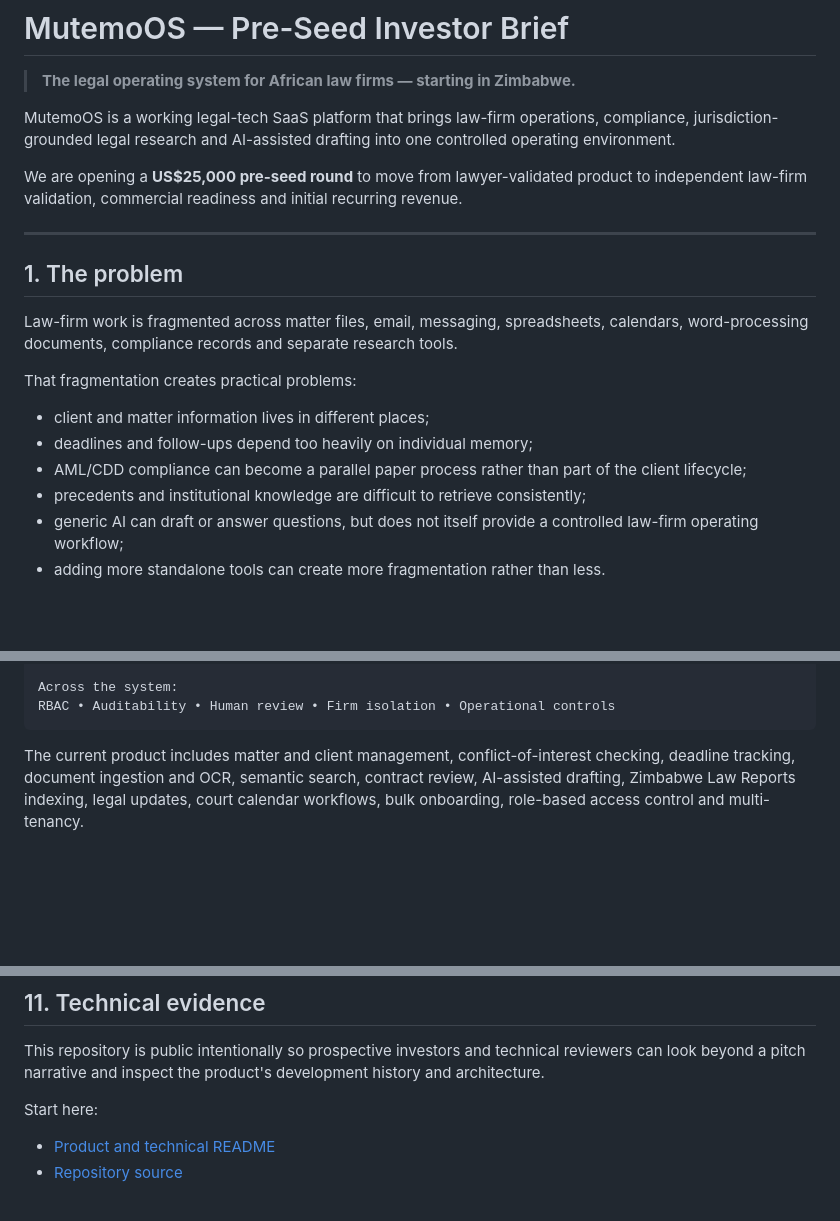
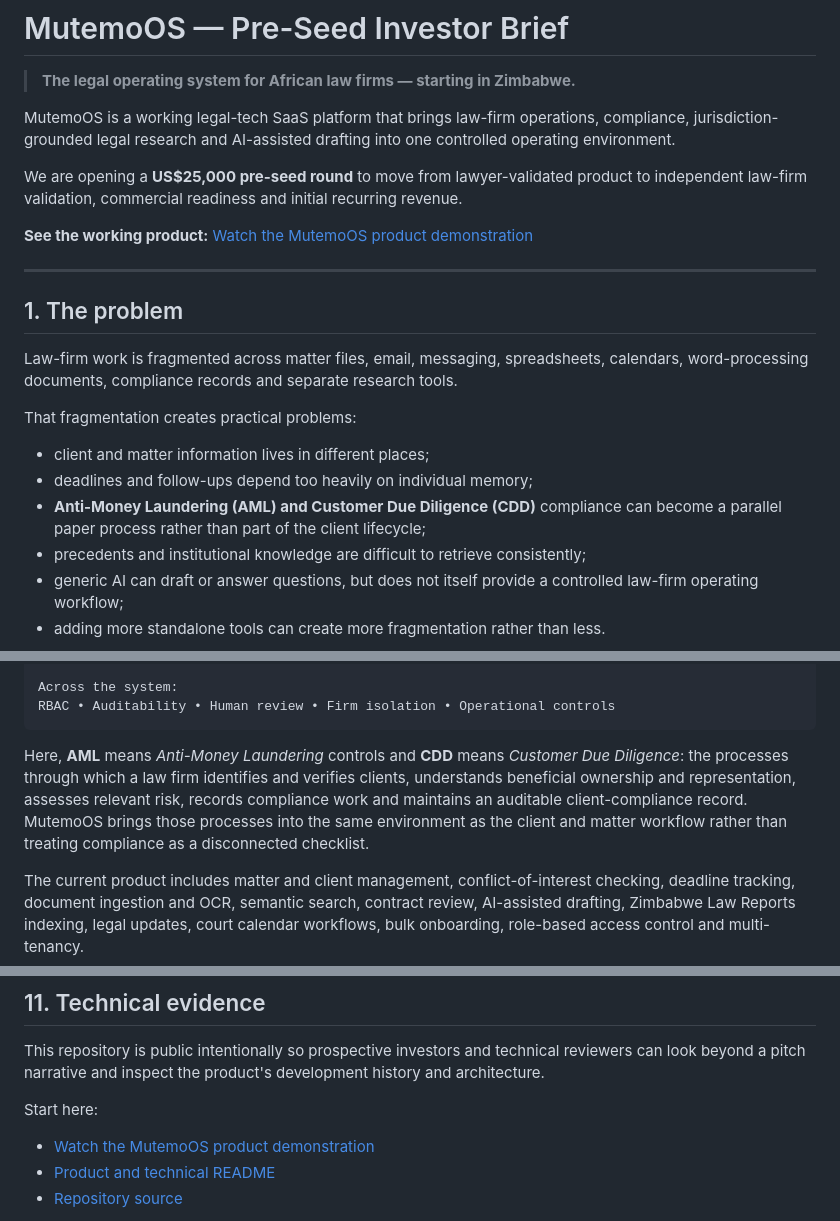
Before and after one commit to Tofamba/MutemoOS-V2, a Markdown page: INVESTORS.md, 3 parts joined by grey strips. GitHub-like rendering; blank space fills up the shorter version.

Commit message:
Clarify AML/CDD terminology and add product demo

````diff
--- a/INVESTORS.md
+++ b/INVESTORS.md
@@ -5,6 +5,8 @@
 MutemoOS is a working legal-tech SaaS platform that brings law-firm operations, compliance, jurisdiction-grounded legal research and AI-assisted drafting into one controlled operating environment.
 
 We are opening a **US$25,000 pre-seed round** to move from lawyer-validated product to independent law-firm validation, commercial readiness and initial recurring revenue.
+
+**See the working product:** [Watch the MutemoOS product demonstration](https://youtu.be/seFZFhxUQ7o?si=cXtiKLJ2_wtjzPRA)
 
 ---
 
@@ -16,7 +18,7 @@ That fragmentation creates practical problems:
 
 - client and matter information lives in different places;
 - deadlines and follow-ups depend too heavily on individual memory;
-- AML/CDD compliance can become a parallel paper process rather than part of the client lifecycle;
+- **Anti-Money Laundering (AML) and Customer Due Diligence (CDD)** compliance can become a parallel paper process rather than part of the client lifecycle;
 - precedents and institutional knowledge are difficult to retrieve consistently;
 - generic AI can draft or answer questions, but does not itself provide a controlled law-firm operating workflow;
 - adding more standalone tools can create more fragmentation rather than less.
@@ -53,6 +55,8 @@ LEGAL WORK
 Across the system:
 RBAC • Auditability • Human review • Firm isolation • Operational controls
 ```
+
+Here, **AML** means *Anti-Money Laundering* controls and **CDD** means *Customer Due Diligence*: the processes through which a law firm identifies and verifies clients, understands beneficial ownership and representation, assesses relevant risk, records compliance work and maintains an auditable client-compliance record. MutemoOS brings those processes into the same environment as the client and matter workflow rather than treating compliance as a disconnected checklist.
 
 The current product includes matter and client management, conflict-of-interest checking, deadline tracking, document ingestion and OCR, semantic search, contract review, AI-assisted drafting, Zimbabwe Law Reports indexing, legal updates, court calendar workflows, bulk onboarding, role-based access control and multi-tenancy.
 
@@ -195,6 +199,7 @@ This repository is public intentionally so prospective investors and technical r
 
 Start here:
 
+- [Watch the MutemoOS product demonstration](https://youtu.be/seFZFhxUQ7o?si=cXtiKLJ2_wtjzPRA)
 - [Product and technical README](./README.md)
 - [Repository source](https://github.com/Tofamba/MutemoOS-V2)
 
````
